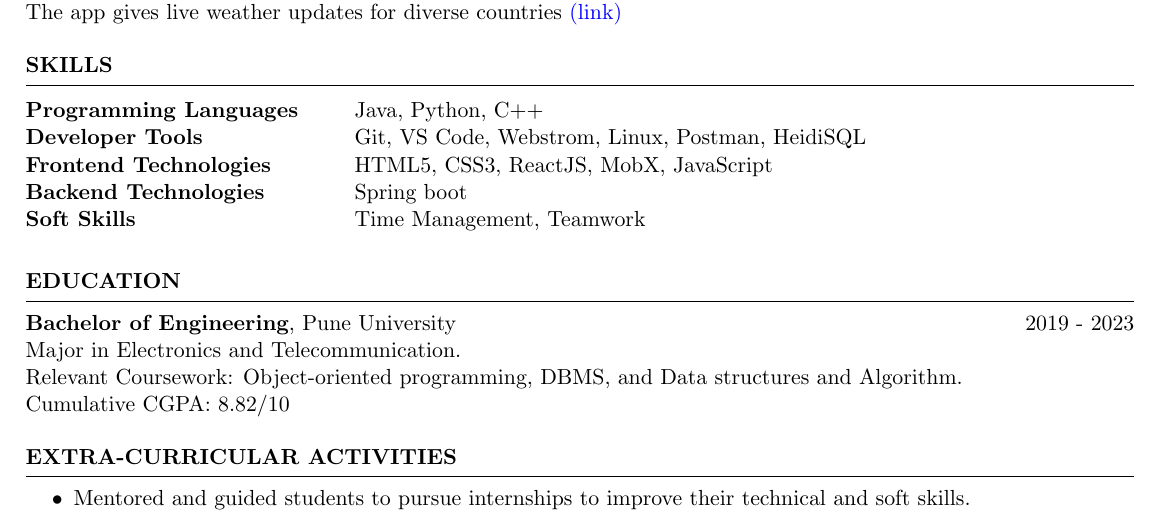
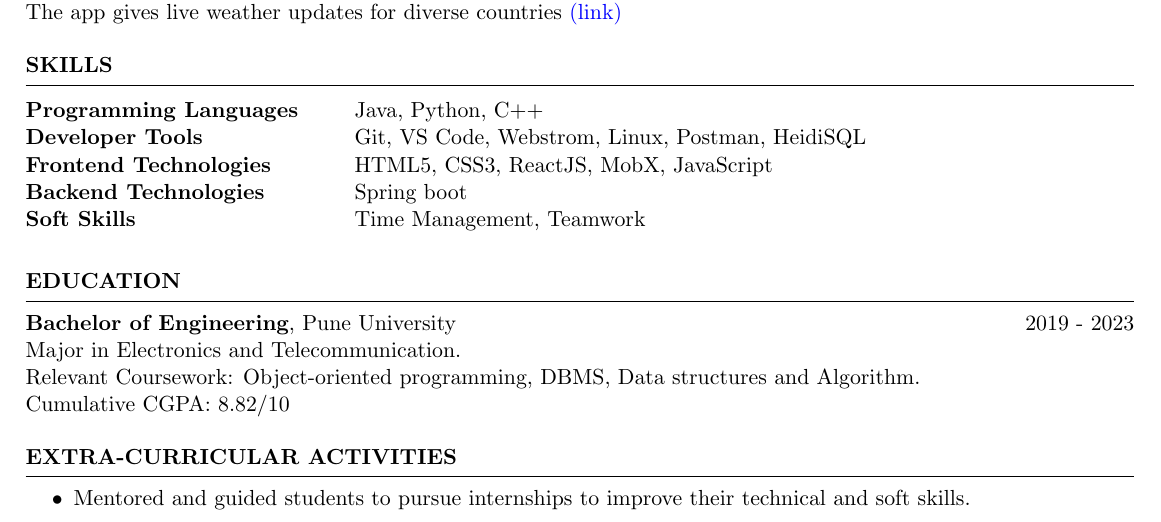
Before and after one commit to glunkad/resume, a LaTeX CV (main.tex): part of the page, cut so that both start at the same text. Compiled offline with pdfLaTeX.

Commit message:
fix: removed the typo

```diff
--- a/main.tex
+++ b/main.tex
@@ -107,7 +107,7 @@ Soft Skills & Time Management, Teamwork \
 
 {\bf Bachelor of Engineering}, Pune University \hfill {2019 - 2023}\\
 Major in Electronics and Telecommunication.\\
-Relevant Coursework: Object-oriented programming, DBMS, and Data structures and Algorithm.\\
+Relevant Coursework: Object-oriented programming, DBMS, Data structures and Algorithm.\\
 Cumulative CGPA: 8.82/10
 
 % {\bf Bachelor of Computer Science}, Stanford University \hfill {2014 - 2017}
```
